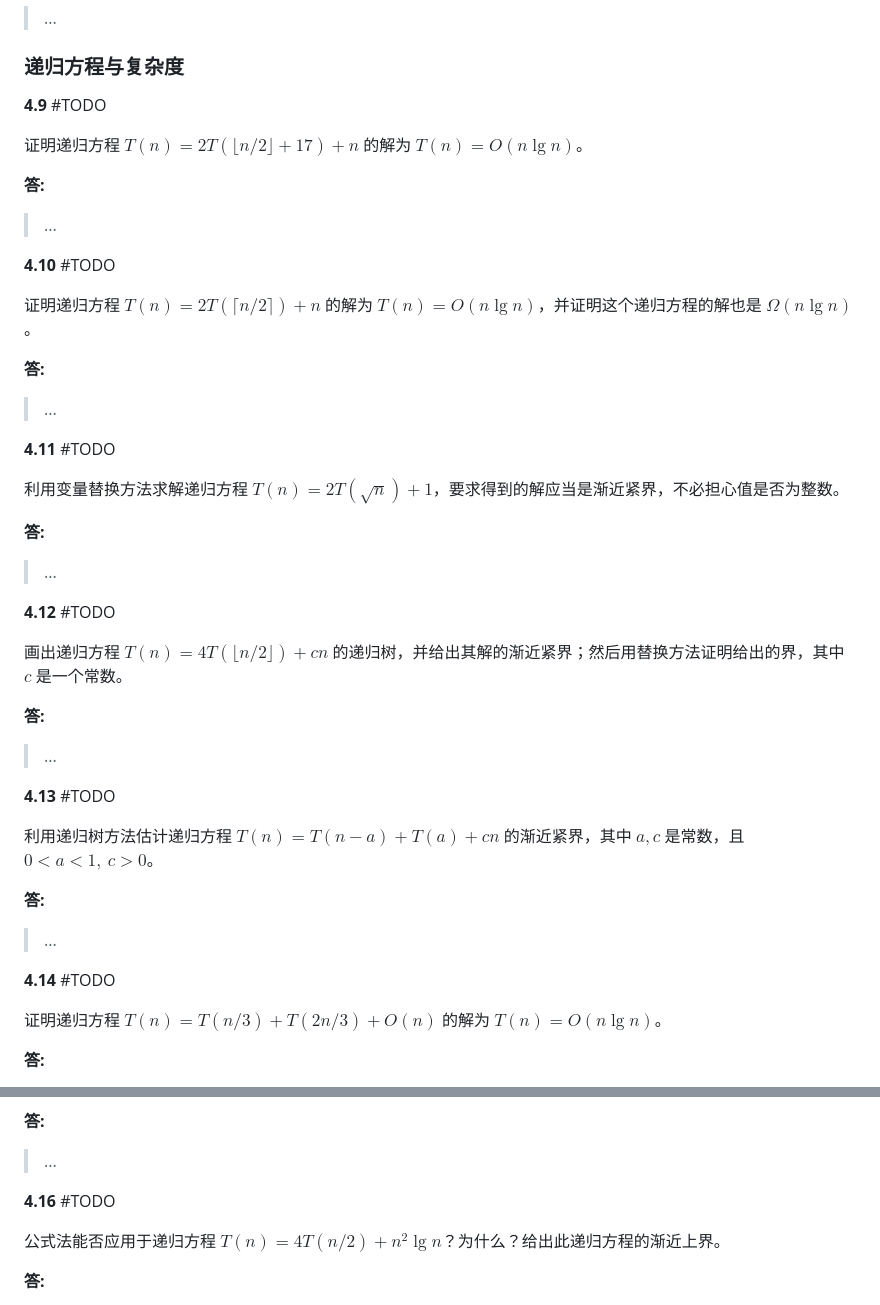
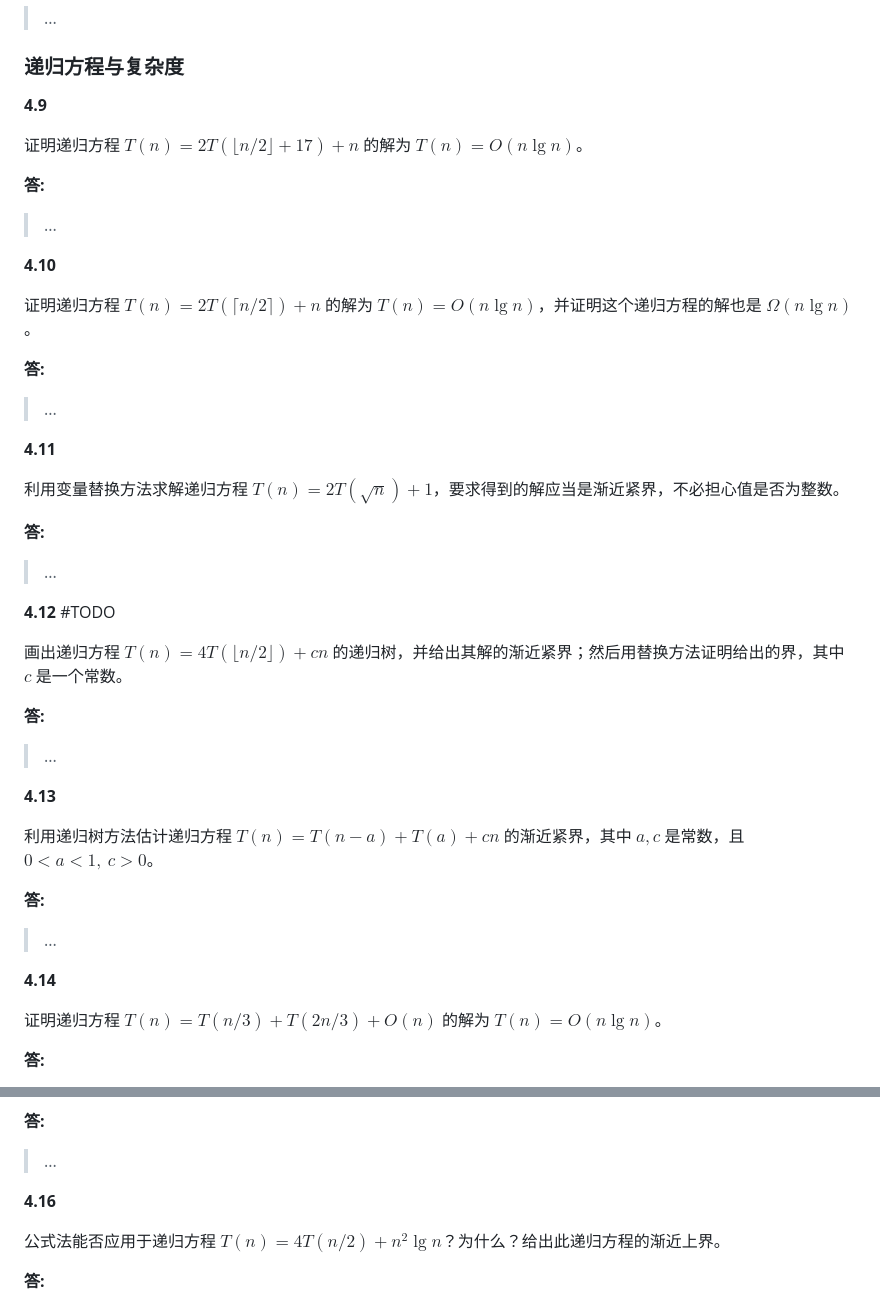
Before and after one commit to sherlocknieh/NoteBook, a Markdown page: docs/04.md, 2 parts joined by grey strips. Drawn GitHub-style.

```diff
--- a/docs/04.md
+++ b/docs/04.md
@@ -140,7 +194,7 @@ def Perm1(n):
 
 ### 递归方程与复杂度
 
-**4.9** #TODO
+**4.9**
 
 证明递归方程 $T(n)=2T(\lfloor n/2 \rfloor + 17)+n$ 的解为 $T(n)=O(n\lg n)$。
 
@@ -148,7 +202,7 @@ def Perm1(n):
 
 > ...
 
-**4.10** #TODO
+**4.10**
 
 证明递归方程 $T(n)=2T(\lceil n/2 \rceil)+n$ 的解为 $T(n)=O(n\lg n)$，并证明这个递归方程的解也是 $\Omega(n\lg n)$。
 
@@ -156,7 +210,7 @@ def Perm1(n):
 
 > ...
 
-**4.11** #TODO
+**4.11**
 
 利用变量替换方法求解递归方程 $T(n)=2T(\sqrt{n})+1$，要求得到的解应当是渐近紧界，不必担心值是否为整数。
 
@@ -172,7 +226,7 @@ def Perm1(n):
 
 > ...
 
-**4.13** #TODO
+**4.13**
 
 利用递归树方法估计递归方程 $T(n)=T(n-a)+T(a)+cn$ 的渐近紧界，其中 $a,c$ 是常数，且 $0<a<1,\ c>0$。
 
@@ -180,7 +234,7 @@ def Perm1(n):
 
 > ...
 
-**4.14** #TODO
+**4.14**
 
 证明递归方程 $T(n)=T(n/3)+T(2n/3)+O(n)$ 的解为 $T(n)=O(n\lg n)$。
 
@@ -200,7 +254,7 @@ def Perm1(n):
 
 > ...
 
-**4.16** #TODO
+**4.16**
 
 公式法能否应用于递归方程 $T(n)=4T(n/2)+n^2\lg n$？为什么？给出此递归方程的渐近上界。
 
```
Also changed, not shown: other parts of docs/04.md (+121 -67 lines).
